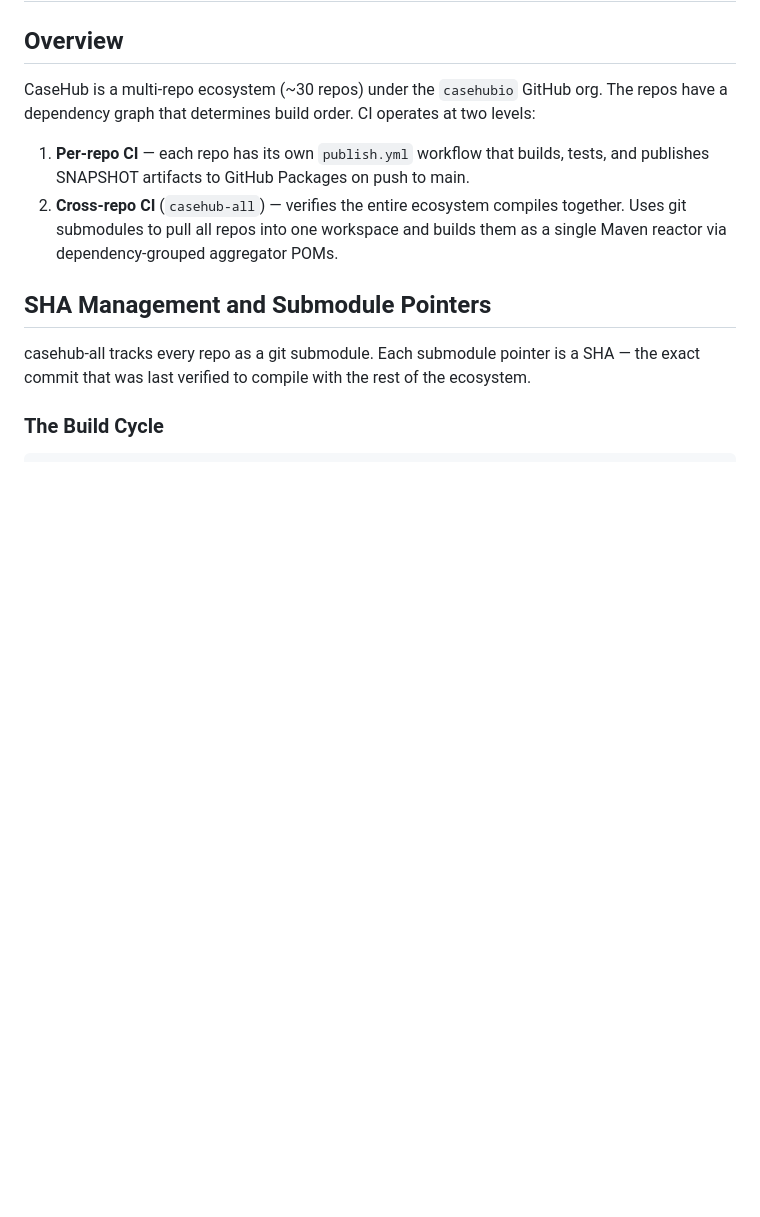
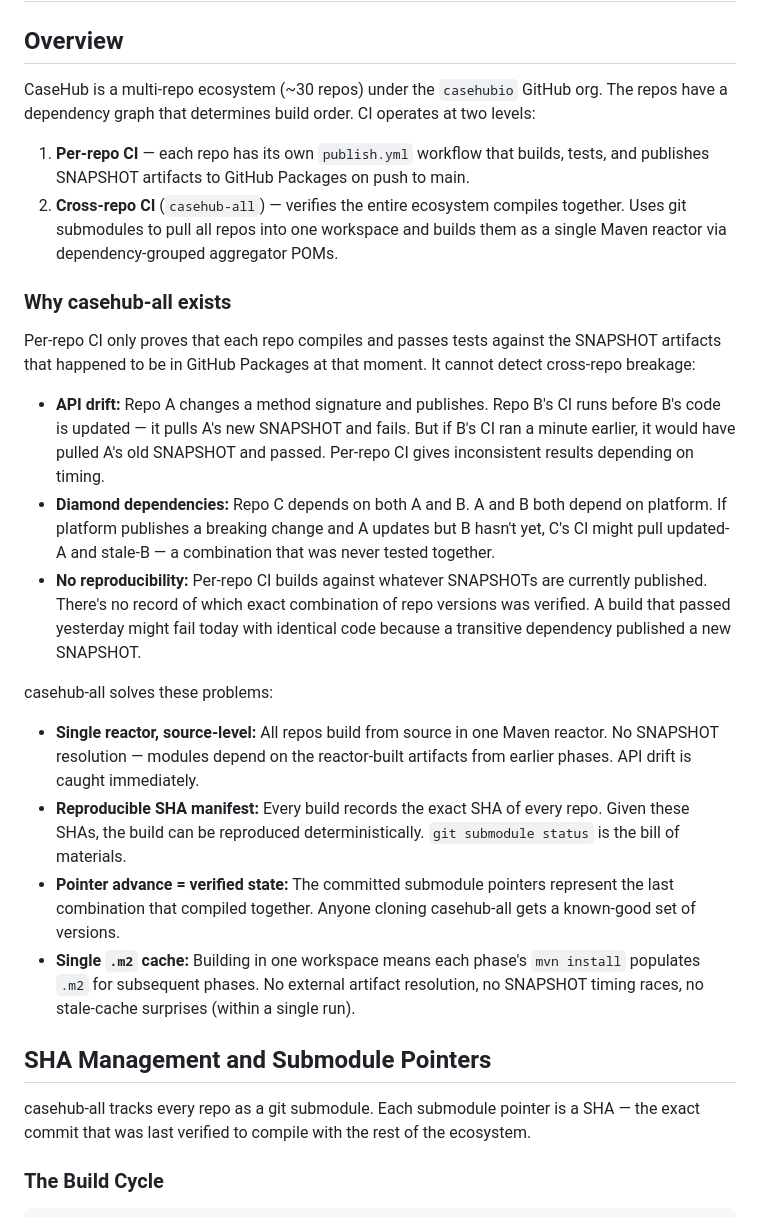
Before and after one commit to casehubio/casehub-all, a Markdown page: README.md, the part around the change. Drawn GitHub-style; blank space fills up the shorter version.

Commit message:
docs: explain why casehub-all exists — API drift, reproducibility, single cache
Per-repo CI can't detect cross-repo breakage, diamond dependency conflicts,
or provide reproducible builds. casehub-all builds from source in one reactor,
records exact SHAs, and advances pointers only on verified-green state.

Co-Authored-By: Claude Opus 4.6 (1M context) <noreply@anthropic.com>

```diff
--- a/README.md
+++ b/README.md
@@ -11,6 +11,41 @@ two levels:
 2. **Cross-repo CI** (`casehub-all`) — verifies the entire ecosystem compiles
    together. Uses git submodules to pull all repos into one workspace and builds
    them as a single Maven reactor via dependency-grouped aggregator POMs.
+
+### Why casehub-all exists
+
+Per-repo CI only proves that each repo compiles and passes tests against the
+SNAPSHOT artifacts that happened to be in GitHub Packages at that moment. It
+cannot detect cross-repo breakage:
+
+- **API drift:** Repo A changes a method signature and publishes. Repo B's CI
+  runs before B's code is updated — it pulls A's new SNAPSHOT and fails. But
+  if B's CI ran a minute earlier, it would have pulled A's old SNAPSHOT and
+  passed. Per-repo CI gives inconsistent results depending on timing.
+- **Diamond dependencies:** Repo C depends on both A and B. A and B both
+  depend on platform. If platform publishes a breaking change and A updates
+  but B hasn't yet, C's CI might pull updated-A and stale-B — a combination
+  that was never tested together.
+- **No reproducibility:** Per-repo CI builds against whatever SNAPSHOTs
+  are currently published. There's no record of which exact combination of
+  repo versions was verified. A build that passed yesterday might fail today
+  with identical code because a transitive dependency published a new SNAPSHOT.
+
+casehub-all solves these problems:
+
+- **Single reactor, source-level:** All repos build from source in one Maven
+  reactor. No SNAPSHOT resolution — modules depend on the reactor-built
+  artifacts from earlier phases. API drift is caught immediately.
+- **Reproducible SHA manifest:** Every build records the exact SHA of every
+  repo. Given these SHAs, the build can be reproduced deterministically.
+  `git submodule status` is the bill of materials.
+- **Pointer advance = verified state:** The committed submodule pointers
+  represent the last combination that compiled together. Anyone cloning
+  casehub-all gets a known-good set of versions.
+- **Single `.m2` cache:** Building in one workspace means each phase's
+  `mvn install` populates `.m2` for subsequent phases. No external artifact
+  resolution, no SNAPSHOT timing races, no stale-cache surprises (within a
+  single run).
 
 ## SHA Management and Submodule Pointers
 
```
